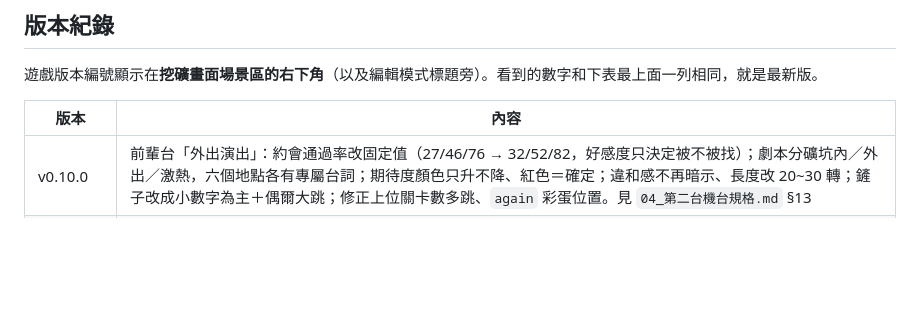
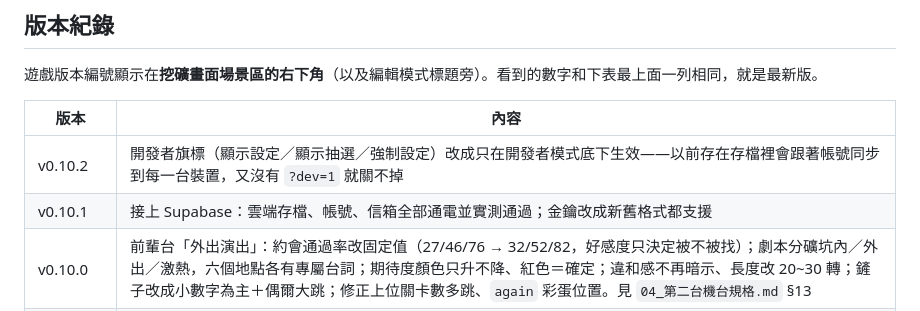
Before and after one commit to Charles0148/Gold-digger, a Markdown page: docs/01_脈絡總覽.md, the part around the change. Drawn GitHub-style; blank space fills up the shorter version.

Commit message:
版本紀錄補上 v0.10.1 / v0.10.2

```diff
--- a/docs/01_脈絡總覽.md
+++ b/docs/01_脈絡總覽.md
@@ -11,6 +11,8 @@
 
 | 版本 | 內容 |
 |---|---|
+| v0.10.2 | 開發者旗標（顯示設定／顯示抽選／強制設定）改成只在開發者模式底下生效——以前存在存檔裡會跟著帳號同步到每一台裝置，又沒有 `?dev=1` 就關不掉 |
+| v0.10.1 | 接上 Supabase：雲端存檔、帳號、信箱全部通電並實測通過；金鑰改成新舊格式都支援 |
 | v0.10.0 | 前輩台「外出演出」：約會通過率改固定值（27/46/76 → 32/52/82，好感度只決定被不被找）；劇本分礦坑內／外出／激熱，六個地點各有專屬台詞；期待度顏色只升不降、紅色＝確定；違和感不再暗示、長度改 20~30 轉；鏟子改成小數字為主＋偶爾大跳；修正上位關卡數多跳、`again` 彩蛋位置。見 `04_第二台機台規格.md` §13 |
 | v0.9.7 | 信箱：可發全體公告與獎勵（金幣／礦石／工具），領取記錄存雲端不能重複領；開發者模式改為只有管理員帳號 + `?dev=1` 才載入，玩家版不下載 editor.js。見 `06_信箱與開發者權限.md` |
 | v0.9.6 | 雲端存檔（Supabase）：Email 註冊／登入、自動同步、登入時可選留雲端或本機存檔。設定方式見 `05_雲端存檔設定.md` |
```
